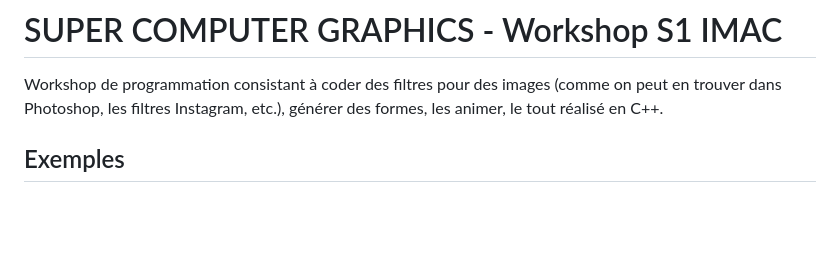
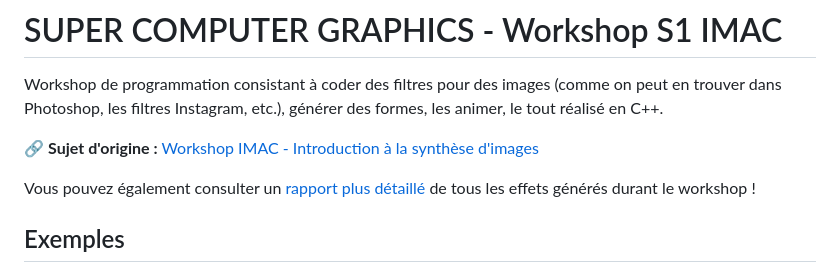
Before and after one commit to marwantrc/super-computer-graphics, a Markdown page: README.md, the part around the change. Rendered like a GitHub page; blank space fills up the shorter version.

Commit message:
updated rapport.md and README

```diff
--- a/README.md
+++ b/README.md
@@ -1,6 +1,11 @@
 # SUPER COMPUTER GRAPHICS - Workshop S1 IMAC
 
 Workshop de programmation consistant à coder des filtres pour des images (comme on peut en trouver dans Photoshop, les filtres Instagram, etc.), générer des formes, les animer, le tout réalisé en C++.
+
+ 🔗 **Sujet d'origine :** [Workshop IMAC - Introduction à la synthèse d'images](https://dsmte.github.io/Learn--cpp_programming/Workshop/Sujet)
+
+
+Vous pouvez également consulter un [rapport plus détaillé](/rapport.md) de tous les effets générés durant le workshop !
 
 ## Exemples
 
```
Also changed, not shown: rapport.md (+93 -51 lines), output/brightness.png (added), output/brightness_high.png (added), output/brightness_low.png (added), output/dither.png (added), output/experiment.png, 1 other file.
